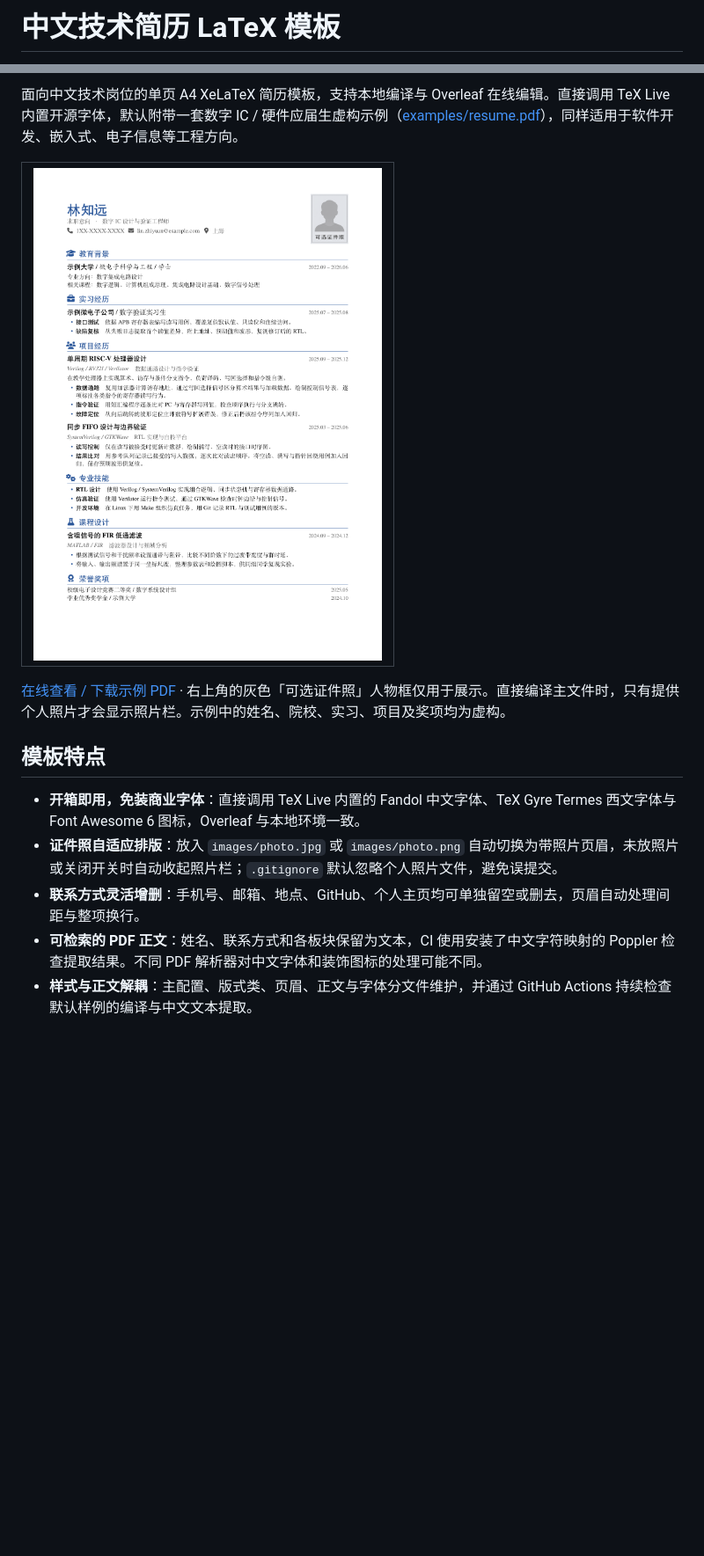
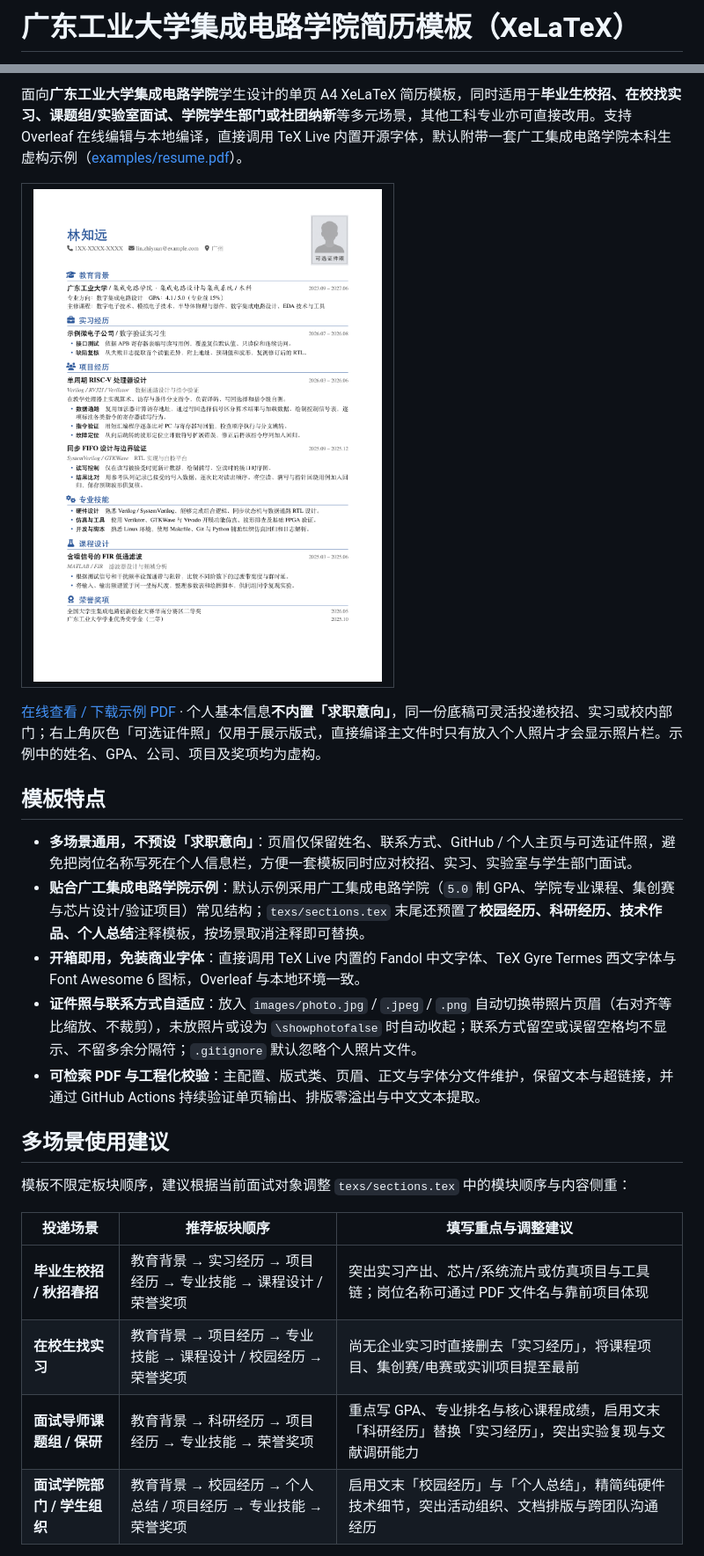
Before and after one commit to Troy0408/latex-resume-template, a Markdown page: README.md, 2 parts joined by grey strips. Shown at 88% size. GitHub-like rendering; pictures changed too: images/preview.png; blank space fills up the shorter version.

Commit message:
适配广工集成电路学院多场景简历示例，移除页眉求职意向并完善 README

```diff
--- a/README.md
+++ b/README.md
@@ -1,4 +1,4 @@
-# 中文技术简历 LaTeX 模板
+# 广东工业大学集成电路学院简历模板（XeLaTeX）
 
 [![Build Status](https://github.com/Troy0408/latex-resume-template/actions/workflows/example.yml/badge.svg)](https://github.com/Troy0408/latex-resume-template/actions/workflows/example.yml)
 [![License: MIT](https://img.shields.io/github/license/Troy0408/latex-resume-template)](LICENSE)
@@ -6,3 +7,3 @@
 
-面向中文技术岗位的单页 A4 XeLaTeX 简历模板，支持本地编译与 Overleaf 在线编辑。直接调用 TeX Live 内置开源字体，默认附带一套数字 IC / 硬件应届生虚构示例（[examples/resume.pdf](examples/resume.pdf)），同样适用于软件开发、嵌入式、电子信息等工程方向。
+面向**广东工业大学集成电路学院**学生设计的单页 A4 XeLaTeX 简历模板，同时适用于**毕业生校招、在校找实习、课题组/实验室面试、学院学生部门或社团纳新**等多元场景，其他工科专业亦可直接改用。支持 Overleaf 在线编辑与本地编译，直接调用 TeX Live 内置开源字体，默认附带一套广工集成电路学院本科生虚构示例（[examples/resume.pdf](examples/resume.pdf)）。
 
@@ -10,11 +11,23 @@
 | :---: |
 
-[在线查看 / 下载示例 PDF](examples/resume.pdf) · 右上角的灰色「可选证件照」人物框仅用于展示。直接编译主文件时，只有提供个人照片才会显示照片栏。示例中的姓名、院校、实习、项目及奖项均为虚构。
+[在线查看 / 下载示例 PDF](examples/resume.pdf) · 个人基本信息**不内置「求职意向」**，同一份底稿可灵活投递校招、实习或校内部门；右上角灰色「可选证件照」仅用于展示版式，直接编译主文件时只有放入个人照片才会显示照片栏。示例中的姓名、GPA、公司、项目及奖项均为虚构。
 
 ## 模板特点
 
+- **多场景通用，不预设「求职意向」**：页眉仅保留姓名、联系方式、GitHub / 个人主页与可选证件照，避免把岗位名称写死在个人信息栏，方便一套模板同时应对校招、实习、实验室与学生部门面试。
+- **贴合广工集成电路学院示例**：默认示例采用广工集成电路学院（`5.0` 制 GPA、学院专业课程、集创赛与芯片设计/验证项目）常见结构；`texs/sections.tex` 末尾还预置了**校园经历、科研经历、技术作品、个人总结**注释模板，按场景取消注释即可替换。
 - **开箱即用，免装商业字体**：直接调用 TeX Live 内置的 Fandol 中文字体、TeX Gyre Termes 西文字体与 Font Awesome 6 图标，Overleaf 与本地环境一致。
-- **证件照自适应排版**：放入 `images/photo.jpg` 或 `images/photo.png` 自动切换为带照片页眉，未放照片或关闭开关时自动收起照片栏；`.gitignore` 默认忽略个人照片文件，避免误提交。
-- **联系方式灵活增删**：手机号、邮箱、地点、GitHub、个人主页均可单独留空或删去，页眉自动处理间距与整项换行。
-- **可检索的 PDF 正文**：姓名、联系方式和各板块保留为文本，CI 使用安装了中文字符映射的 Poppler 检查提取结果。不同 PDF 解析器对中文字体和装饰图标的处理可能不同。
-- **样式与正文解耦**：主配置、版式类、页眉、正文与字体分文件维护，并通过 GitHub Actions 持续检查默认样例的编译与中文文本提取。
+- **证件照与联系方式自适应**：放入 `images/photo.jpg` / `.jpeg` / `.png` 自动切换带照片页眉（右对齐等比缩放、不裁剪），未放照片或设为 `\showphotofalse` 时自动收起；联系方式留空或误留空格均不显示、不留多余分隔符；`.gitignore` 默认忽略个人照片文件。
+- **可检索 PDF 与工程化校验**：主配置、版式类、页眉、正文与字体分文件维护，保留文本与超链接，并通过 GitHub Actions 持续验证单页输出、排版零溢出与中文文本提取。
+
+## 多场景使用建议
+
+模板不限定板块顺序，建议根据当前面试对象调整 `texs/sections.tex` 中的模块顺序与内容侧重：
+
+| 投递场景 | 推荐板块顺序 | 填写重点与调整建议 |
+| --- | --- | --- |
+| **毕业生校招 / 秋招春招** | 教育背景 → 实习经历 → 项目经历 → 专业技能 → 课程设计 / 荣誉奖项 | 突出实习产出、芯片/系统流片或仿真项目与工具链；岗位名称可通过 PDF 文件名与靠前项目体现 |
+| **在校生找实习** | 教育背景 → 项目经历 → 专业技能 → 课程设计 / 校园经历 → 荣誉奖项 | 尚无企业实习时直接删去「实习经历」，将课程项目、集创赛/电赛或实训项目提至最前 |
+| **面试导师课题组 / 保研** | 教育背景 → 科研经历 → 项目经历 → 专业技能 → 荣誉奖项 | 重点写 GPA、专业排名与核心课程成绩，启用文末「科研经历」替换「实习经历」，突出实验复现与文献调研能力 |
+| **面试学院部门 / 学生组织** | 教育背景 → 校园经历 → 个人总结 / 项目经历 → 专业技能 → 荣誉奖项 | 启用文末「校园经历」与「个人总结」，精简纯硬件技术细节，突出活动组织、文档排版与跨团队沟通经历 |
+
```
Also changed, not shown: other parts of README.md (+56 -23 lines), 7 other files.
